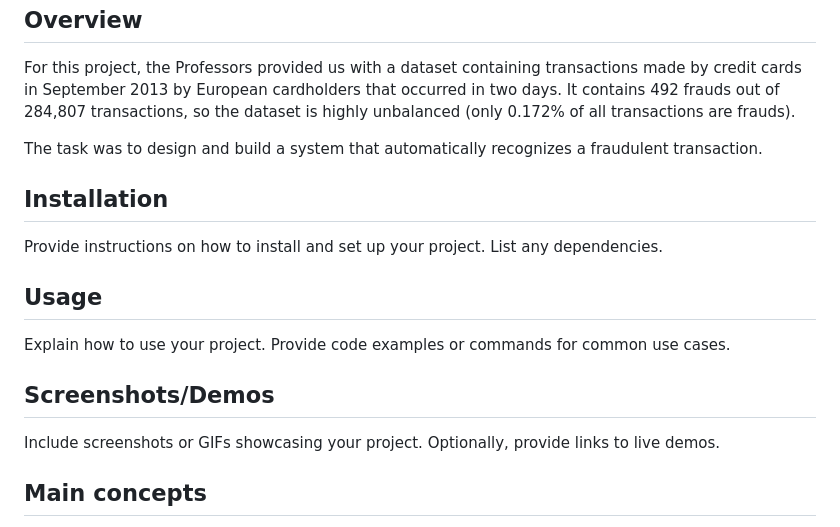
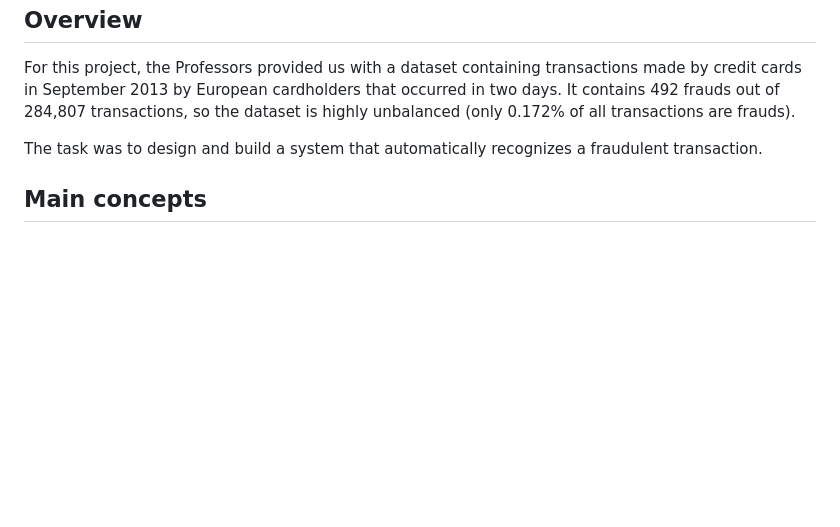
Before and after one commit to aciandri/University_Projects, a Markdown page: credit_card_fraud/README.md, the part around the change printed below. Drawn GitHub-style; blank space fills up the shorter version.

```diff
--- a/credit_card_fraud/README.md
+++ b/credit_card_fraud/README.md
@@ -10,18 +10,6 @@ For this project, the Professors provided us with a dataset containing transacti
 
 The task was to design and build a system that automatically recognizes a fraudulent transaction.
 
-## Installation
-
-Provide instructions on how to install and set up your project. List any dependencies.
-
-## Usage
-
-Explain how to use your project. Provide code examples or commands for common use cases.
-
-## Screenshots/Demos
-
-Include screenshots or GIFs showcasing your project. Optionally, provide links to live demos.
-
 ## Main concepts
 
 - PCA (Principal Components Analysis): it's one of the most common techniques used to reduce the dimensionality of the data, ergo the number of features analyzed. This is particularly useful when the data available are high dimensional. It selects the principal components (which are basically linear combinations of the original variables) that explain the most variance of the variables.
```
Also changed, not shown: other parts of credit_card_fraud/README.md (+16 -21 lines).
